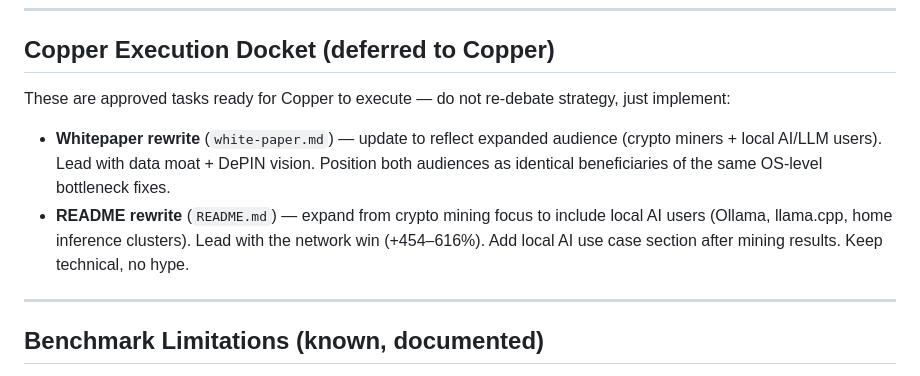
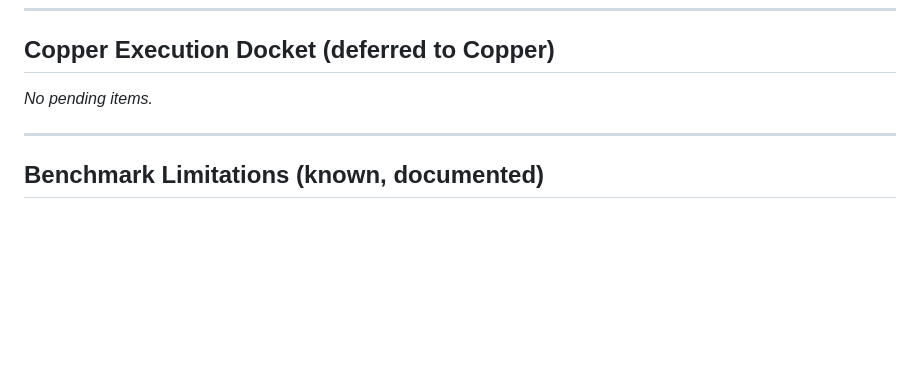
Before and after one commit to connormatthewdouglas/CursiveOS, a Markdown page: docs/action-plan.md, the part around the change. GitHub-like rendering; blank space fills up the shorter version.

Commit message:
docs: clear completed copper execution docket

```diff
--- a/docs/action-plan.md
+++ b/docs/action-plan.md
@@ -92,10 +92,7 @@ Self-fleet validation is in progress. v0.8 preset stack confirmed (wq-013/014/01
 
 ## Copper Execution Docket (deferred to Copper)
 
-These are approved tasks ready for Copper to execute — do not re-debate strategy, just implement:
-
-- **Whitepaper rewrite** (`white-paper.md`) — update to reflect expanded audience (crypto miners + local AI/LLM users). Lead with data moat + DePIN vision. Position both audiences as identical beneficiaries of the same OS-level bottleneck fixes.
-- **README rewrite** (`README.md`) — expand from crypto mining focus to include local AI users (Ollama, llama.cpp, home inference clusters). Lead with the network win (+454–616%). Add local AI use case section after mining results. Keep technical, no hype.
+*No pending items.*
 
 ---
 
```
